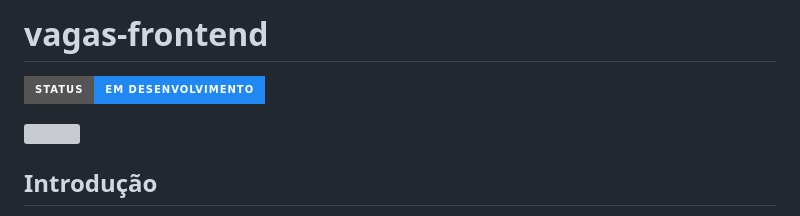
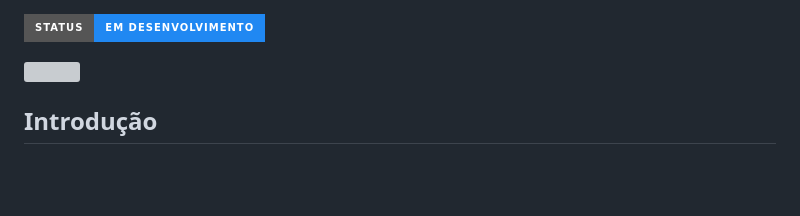
Before and after one commit to LeonardoReis86/Engenheiro_Front-end, a Markdown page: README.md, the part around the change. GitHub-like rendering; badges without logos; blank space fills up the shorter version; grey boxes are pictures that could not be loaded.

```diff
--- a/README.md
+++ b/README.md
@@ -1,4 +1,3 @@
-# vagas-frontend
 ![Badge em Desenvolvimento](http://img.shields.io/static/v1?label=STATUS&message=EM%20DESENVOLVIMENTO&color=2088f2&style=for-the-badge)
 
 <img width=150% src="https://capsule-render.vercel.app/api?type=waving&width=150%&color=2088f2&fontColor=ffffff&height=220&section=header&text=Engenheiro%20Front-end&fontSize=80&animation=fadeIn&fontAlignY=38&desc=Repositório%20de%20coleção%20de%20exercícios%20e%20projetos%20" />
```
